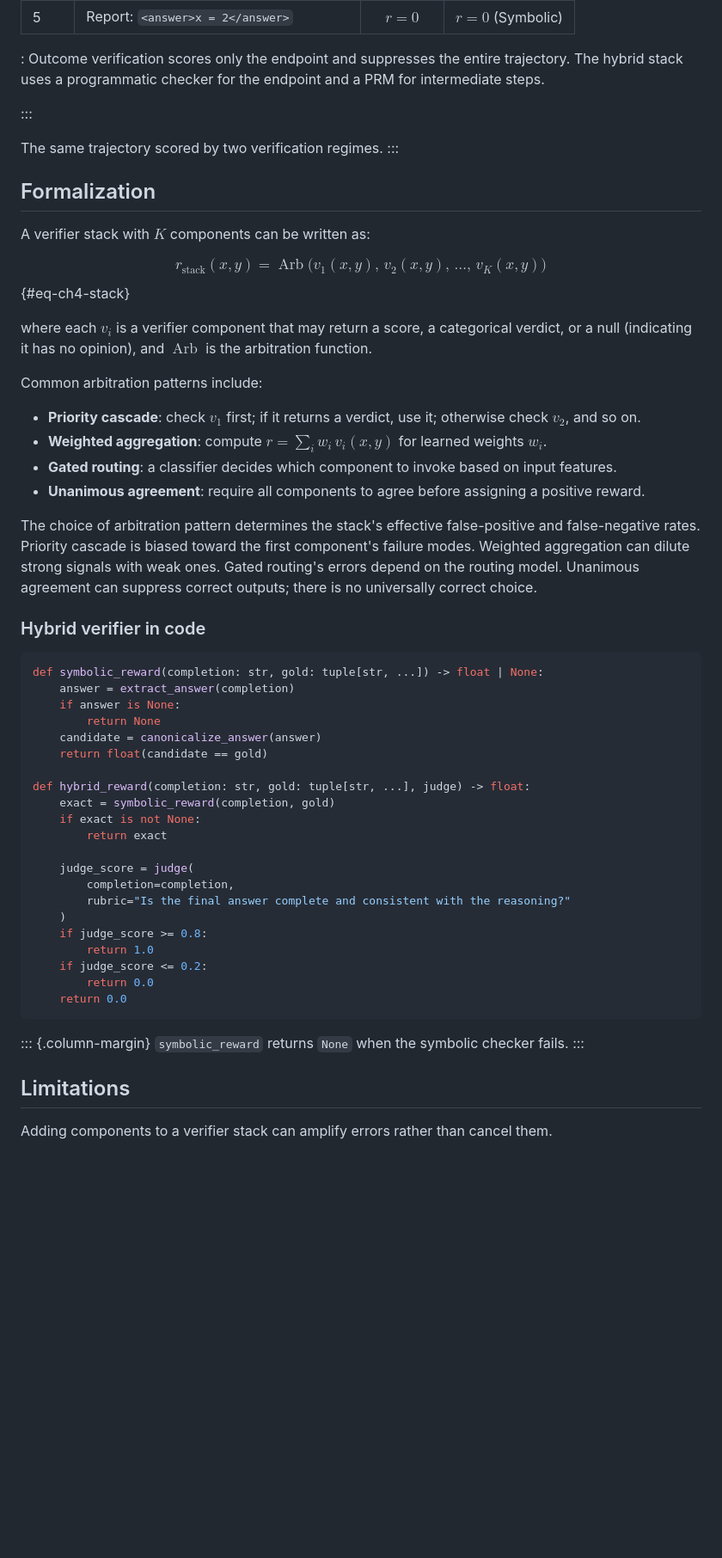
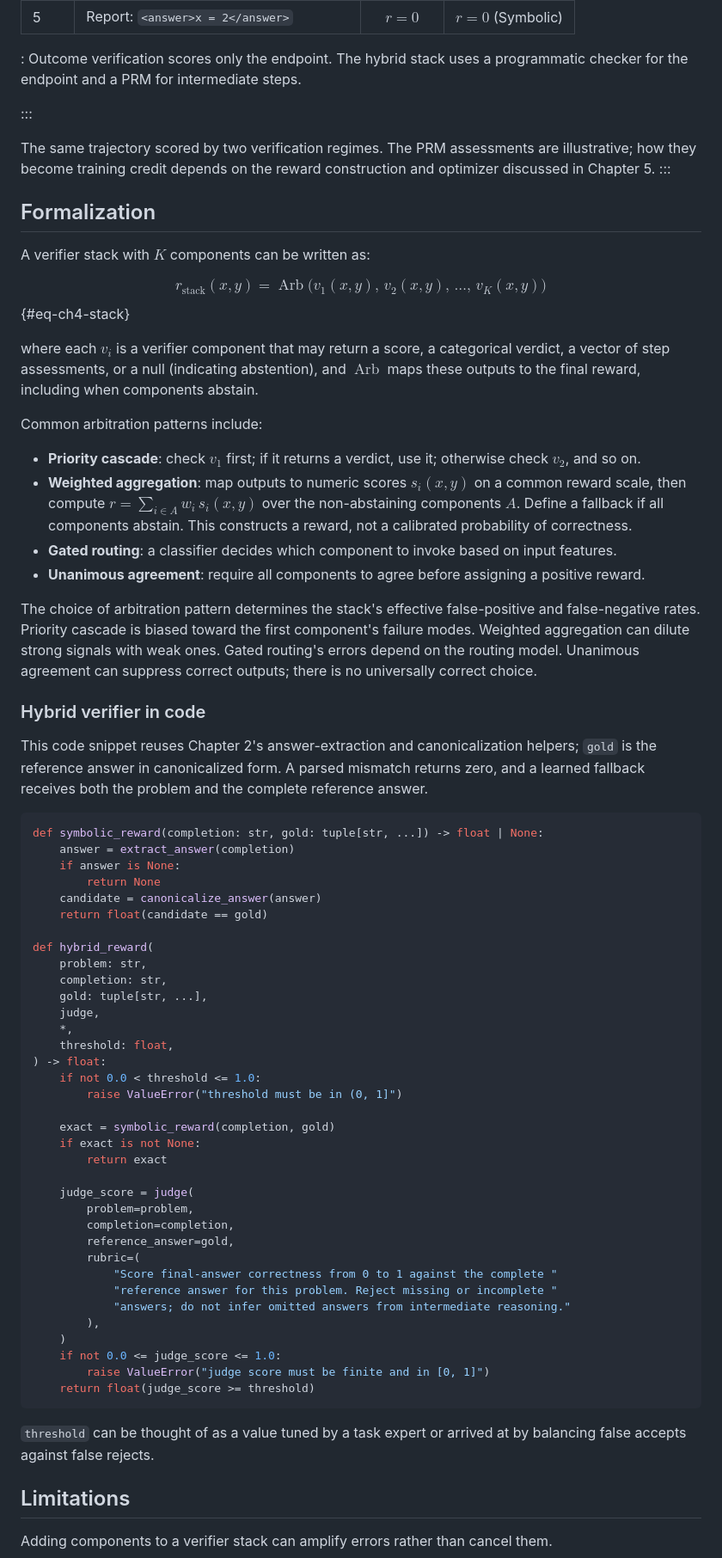
Before and after one commit to kiankyars/rlvrbook, a Markdown page: book/chapters/04-learned-programmatic-and-hybrid-verifiers.md, the part around one of its changes. Shown at 86% size. Rendered like a GitHub page; blank space fills up the shorter version.

Commit message:
Refine Chapter 4 verifier explanations and fallback example

````diff
--- a/book/chapters/04-learned-programmatic-and-hybrid-verifiers.md
+++ b/book/chapters/04-learned-programmatic-and-hybrid-verifiers.md
@@ -165,11 +171,11 @@ OpenAI's public reinforcement fine-tuning API exposes this pattern as multigrade
 | 4 | Solution set: $\{2,3\}$ | --- | $\checkmark$ (PRM) |
 | 5 | Report: `<answer>x = 2</answer>` | $r=0$ | $r=0$ (Symbolic) |
 
-: Outcome verification scores only the endpoint and suppresses the entire trajectory. The hybrid stack uses a programmatic checker for the endpoint and a PRM for intermediate steps.
+: Outcome verification scores only the endpoint. The hybrid stack uses a programmatic checker for the endpoint and a PRM for intermediate steps.
 
 :::
 
-The same trajectory scored by two verification regimes.
+The same trajectory scored by two verification regimes. The PRM assessments are illustrative; how they become training credit depends on the reward construction and optimizer discussed in Chapter 5.
 :::
 
 ## Formalization
@@ -180,18 +186,20 @@ $$
 r_{\text{stack}}(x, y) = \operatorname{Arb}\bigl(v_1(x, y),\, v_2(x, y),\, \ldots,\, v_K(x, y)\bigr)
 $$ {#eq-ch4-stack}
 
-where each $v_i$ is a verifier component that may return a score, a categorical verdict, or a null (indicating it has no opinion), and $\operatorname{Arb}$ is the arbitration function.
+where each $v_i$ is a verifier component that may return a score, a categorical verdict, a vector of step assessments, or a null (indicating abstention), and $\operatorname{Arb}$ maps these outputs to the final reward, including when components abstain.
 
 Common arbitration patterns include:
 
 - **Priority cascade**: check $v_1$ first; if it returns a verdict, use it; otherwise check $v_2$, and so on.
-- **Weighted aggregation**: compute $r = \sum_i w_i \, v_i(x, y)$ for learned weights $w_i$.
+- **Weighted aggregation**: map outputs to numeric scores $s_i(x, y)$ on a common reward scale, then compute $r = \sum_{i \in A} w_i \, s_i(x, y)$ over the non-abstaining components $A$. Define a fallback if all components abstain. This constructs a reward, not a calibrated probability of correctness.
 - **Gated routing**: a classifier decides which component to invoke based on input features.
 - **Unanimous agreement**: require all components to agree before assigning a positive reward.
 
 The choice of arbitration pattern determines the stack's effective false-positive and false-negative rates. Priority cascade is biased toward the first component's failure modes. Weighted aggregation can dilute strong signals with weak ones. Gated routing's errors depend on the routing model. Unanimous agreement can suppress correct outputs; there is no universally correct choice.
 
 ### Hybrid verifier in code
+
+This code snippet reuses Chapter 2's answer-extraction and canonicalization helpers; `gold` is the reference answer in canonicalized form. A parsed mismatch returns zero, and a learned fallback receives both the problem and the complete reference answer.
 
 ```python
 def symbolic_reward(completion: str, gold: tuple[str, ...]) -> float | None:
@@ -201,24 +209,37 @@ def symbolic_reward(completion: str, gold: tuple[str, ...]) -> float | None:
     candidate = canonicalize_answer(answer)
     return float(candidate == gold)
 
-def hybrid_reward(completion: str, gold: tuple[str, ...], judge) -> float:
+def hybrid_reward(
+    problem: str,
+    completion: str,
+    gold: tuple[str, ...],
+    judge,
+    *,
+    threshold: float,
+) -> float:
+    if not 0.0 < threshold <= 1.0:
+        raise ValueError("threshold must be in (0, 1]")
+
     exact = symbolic_reward(completion, gold)
     if exact is not None:
         return exact
 
     judge_score = judge(
+        problem=problem,
         completion=completion,
-        rubric="Is the final answer complete and consistent with the reasoning?"
+        reference_answer=gold,
+        rubric=(
+            "Score final-answer correctness from 0 to 1 against the complete "
+            "reference answer for this problem. Reject missing or incomplete "
+            "answers; do not infer omitted answers from intermediate reasoning."
+        ),
     )
-    if judge_score >= 0.8:
-        return 1.0
-    if judge_score <= 0.2:
-        return 0.0
-    return 0.0
+    if not 0.0 <= judge_score <= 1.0:
+        raise ValueError("judge score must be finite and in [0, 1]")
+    return float(judge_score >= threshold)
 ```
-::: {.column-margin}
-`symbolic_reward` returns `None` when the symbolic checker fails.
-:::
+
+`threshold` can be thought of as a value tuned by a task expert or arrived at by balancing false accepts against false rejects.
 
 ## Limitations
 
````
Also changed, not shown: other parts of book/chapters/04-learned-programmatic-and-hybrid-verifiers.md (+17 -11 lines).
